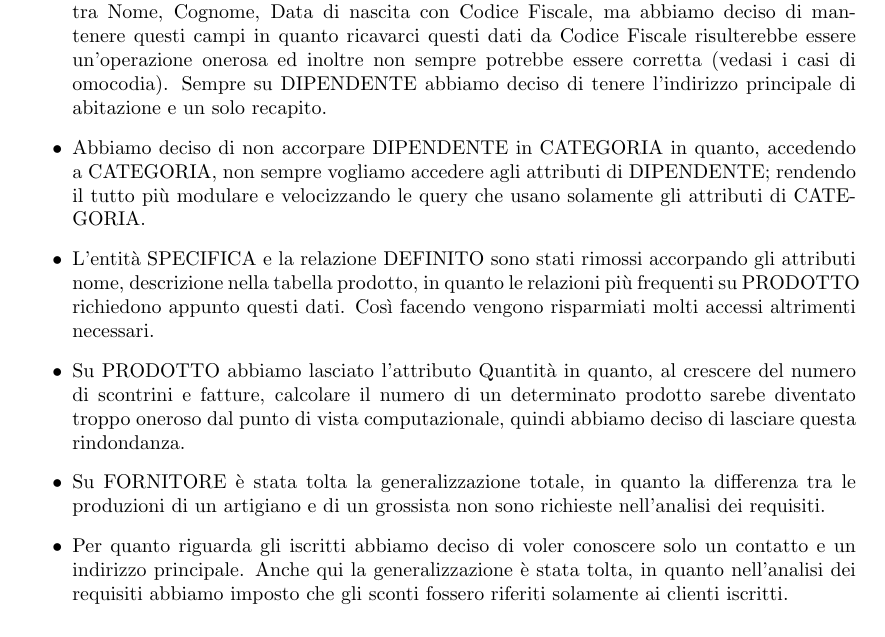
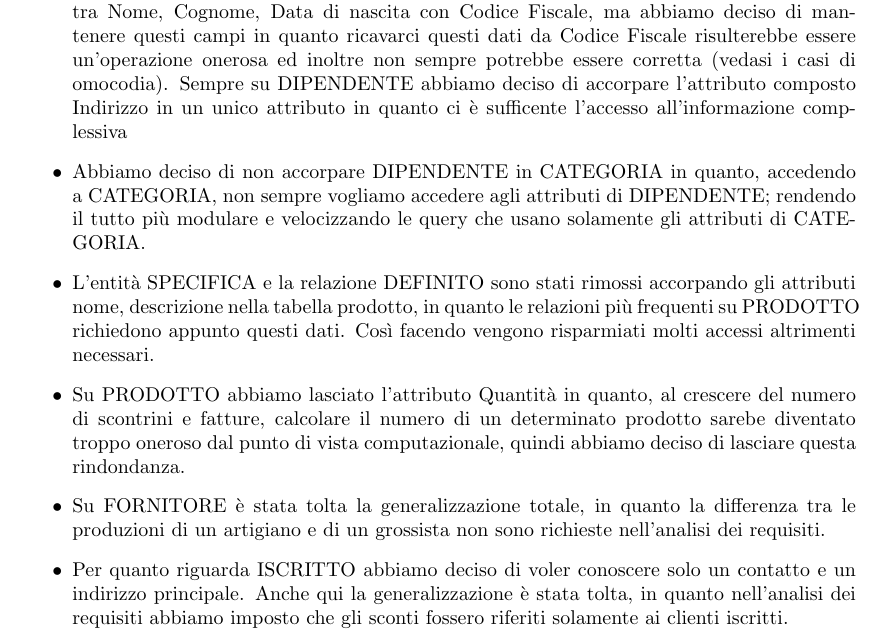
Before and after one commit to Polpetta/basidati2015, a LaTeX document (Relazione/relazione.tex, which reads Relazione/include/progettazioneConcettuale/schemaER/NotePostRistr.tex): part of page 10 of 12, cut so that both start at the same text. Compiled offline with pdfLaTeX.

Commit message:
Correzione refusi

```diff
--- a/Relazione/include/progettazioneConcettuale/schemaER/NotePostRistr.tex
+++ b/Relazione/include/progettazioneConcettuale/schemaER/NotePostRistr.tex
@@ -1,7 +1,7 @@
 \paragraph*{Note post ristrutturazione}
 \begin{itemize}
 
-\item Nell'attributo composto Informazione in DIPENDENTE abbiamo notato la ridondanza tra Nome, Cognome, Data di nascita con Codice Fiscale, ma abbiamo deciso di mantenere questi campi in quanto ricavarci questi dati da Codice Fiscale risulterebbe essere un'operazione onerosa ed inoltre non sempre potrebbe essere corretta (vedasi i casi di omocodia). Sempre su DIPENDENTE abbiamo deciso di tenere l'indirizzo principale di abitazione e un solo recapito.
+\item Nell'attributo composto Informazione in DIPENDENTE abbiamo notato la ridondanza tra Nome, Cognome, Data di nascita con Codice Fiscale, ma abbiamo deciso di mantenere questi campi in quanto ricavarci questi dati da Codice Fiscale risulterebbe essere un'operazione onerosa ed inoltre non sempre potrebbe essere corretta (vedasi i casi di omocodia). Sempre su DIPENDENTE abbiamo deciso di accorpare l'attributo composto Indirizzo in un unico attributo in quanto ci \`e sufficente l'accesso all'informazione complessiva
 
 \item Abbiamo deciso di non accorpare DIPENDENTE in CATEGORIA in quanto, accedendo a CATEGORIA, non sempre vogliamo accedere agli attributi di DIPENDENTE; rendendo il tutto pi\`u modulare e velocizzando le query che usano solamente gli attributi di CATEGORIA.
 
@@ -11,6 +11,6 @@
 
 \item Su FORNITORE \`e stata tolta la generalizzazione totale, in quanto la differenza tra le produzioni di un artigiano e di un grossista non sono richieste nell'analisi dei requisiti.
 
-\item Per quanto riguarda gli iscritti abbiamo deciso di voler conoscere solo un contatto e un indirizzo principale. Anche qui la generalizzazione \`e stata tolta, in quanto nell'analisi dei requisiti abbiamo imposto che gli sconti fossero riferiti solamente ai clienti iscritti.
+\item Per quanto riguarda ISCRITTO abbiamo deciso di voler conoscere solo un contatto e un indirizzo principale. Anche qui la generalizzazione \`e stata tolta, in quanto nell'analisi dei requisiti abbiamo imposto che gli sconti fossero riferiti solamente ai clienti iscritti.
 
 \end{itemize}
```
